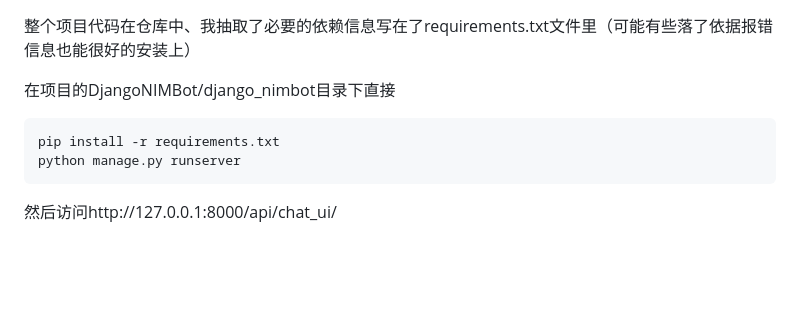
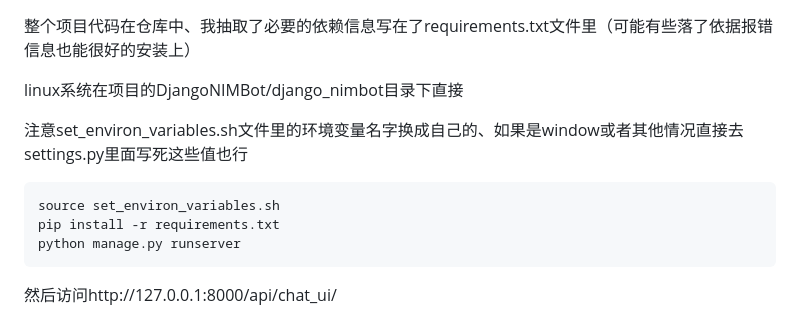
Before and after one commit to JinRiYao2001/DjangoNIMBot, a Markdown page: README.md, the part around the change. Drawn GitHub-style; blank space fills up the shorter version.

````diff
--- a/README.md
+++ b/README.md
@@ -21,8 +21,11 @@ NVIDIA AI-AGENT夏季训练营
 -------
 整个项目代码在仓库中、我抽取了必要的依赖信息写在了requirements.txt文件里（可能有些落了依据报错信息也能很好的安装上）
 
-在项目的DjangoNIMBot/django_nimbot目录下直接
+linux系统在项目的DjangoNIMBot/django_nimbot目录下直接
+
+注意set_environ_variables.sh文件里的环境变量名字换成自己的、如果是window或者其他情况直接去settings.py里面写死这些值也行
 ```
+source set_environ_variables.sh
 pip install -r requirements.txt
 python manage.py runserver
 ```
````
